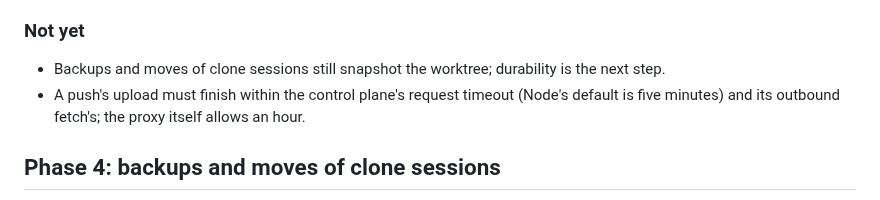
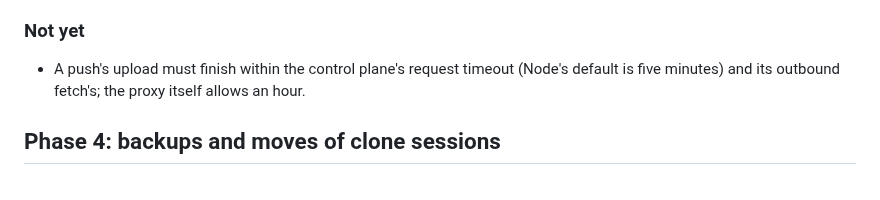
Before and after one commit to OpenCara/pistead, a Markdown page: docs/design/egress.md, the part around the change. Drawn GitHub-style.

Commit message:
Drop the note that clone-session backups are still to come
Co-Authored-By: Claude Opus 5.5 <noreply@anthropic.com>
Claude-Session: https://claude.ai/code/session_01RvpCafKNQMhEpGQYnnVKYH

```diff
--- a/docs/design/egress.md
+++ b/docs/design/egress.md
@@ -202,7 +202,6 @@ pushed it). Pinned sessions push only with `git_push`.
 
 ### Not yet
 
-- Backups and moves of clone sessions still snapshot the worktree; durability is the next step.
 - A push's upload must finish within the control plane's request timeout (Node's default is five minutes) and its
   outbound fetch's; the proxy itself allows an hour.
 
```
